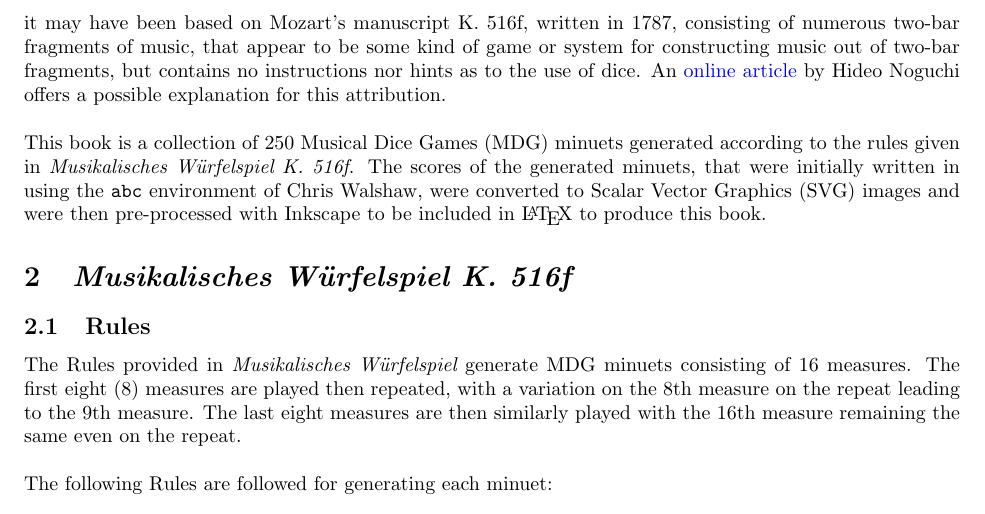
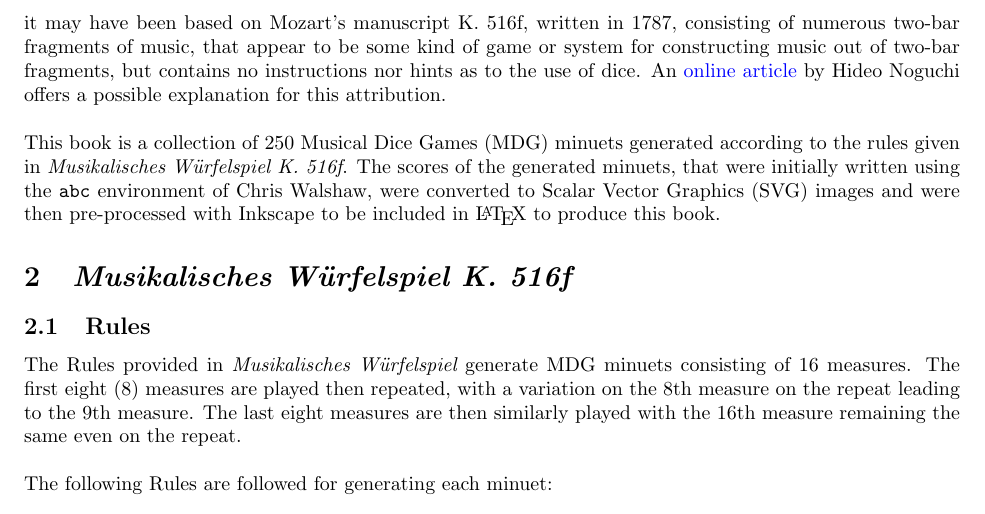
Before and after one commit to justineuro/mdgBookSVGKit, a LaTeX document (mdgBookSVGv1.tex): part of page 4 of 10, cut so that both start at the same text. Compiled offline with pdfLaTeX.

Commit message:
2025-05-18

```diff
--- a/mdgBookSVGv1.tex
+++ b/mdgBookSVGv1.tex
@@ -144,11 +144,11 @@
 
 Thus run the German title and its English translation of the most well-known of Musical Dice Games (MDG).  Rightly and interestingly so, as the Instructions provided in the published work allow a non-professional musician to generate (``compose") as nearly as 760 trillions of MDG minuets (more precisely, $11^{14}*2 = 759,499,667,166,482$; see explanation in Subsection ~\ref{tableFind}).\\
 
-A {\it Musikalisches W\"{u}rfelspiel} (German for ``musical dice game" or MDG) is a system for randomly ``generating" (e.g., by using a die or two dice) musical compositions from precomposed options and was quite popular throughout Western Europe in the 18th century.  The earliest known MDG is Johann Philipp Kirnberger's {\em Der allezeit fertige Polonoisen und Menuettencomponist (1st ed.\ 1757; rev.\ 2nd ed.\ 1783)} (translated from German as ``The Ever-Ready Polonaise and Minuet Composer").  Other well-known composers that are to known to have composed a MDG are C.P.E.\ Bach ({\em Einfall, einen doppelten Contrapunct in der Octave von sechs Tacten zu machen, ohne die Regeln davon zu wissen (1758)}; translated from German as ``A method for making six bars of double counterpoint at the octave without knowing the rules") and Abb\'{e} Maximillian Stadler ({\em Table pour composer des Minuets et des Trios \`{a} la infinie; avec deux dez \`{a} jouer (1780)}; translated from French as ``A table for composing minuets and trios to infinity, by playing with two dice"). \\
+A {\it Musikalisches W\"{u}rfelspiel} (German for ``musical dice game" or MDG) is a system for randomly ``generating" (e.g., by using a die or two dice) musical compositions from precomposed options and was quite popular throughout Western Europe in the 18th century.  The earliest known MDG is Johann Philipp Kirnberger's {\em Der allezeit fertige Polonoisen und Menuettencomponist (1st ed.\ 1757; rev.\ 2nd ed.\ 1783)} (translated from German as ``The Ever-Ready Polonaise and Minuet Composer").  Other well-known composers that are to known to have composed a MDG are C.P.E.\ Bach ({\em Einfall, einen doppelten Contrapunct in der Octave von sechs Tacten zu machen, ohne die Regeln davon zu wissen (1758)}; translated from German as ``A method for making six bars of double counterpoint at the octave without knowing the rules") and Abb\'{e} Maximillian Stadler ({\em Table pour composer des Minuets et des Trios \`{a} la infinie; avec deux dez \`{a} jouer (1780)}; translated from French as ``A table for composing minuets and trios to infinity, by playing with two dice").\\
 
-{\it Musikalisches W\"{u}rfelspiel K. 516f (1787)}, another title for the most famous of MDGs, was first published by J.J. Hummel in 1793 in Berlin, and was republished in 1796 by Nikolaus Simrock in Bonn (as K. 294d or K. Anh. C 30.01).  Simrock attributed this work, which is also known under the title of {\em Anleitung zum Componieren von Walzern so viele man will vermittelst zweier W\"{u}rfel, ohne etwas von der Musik oder Composition zu verstehen} (German for ``Instructions for the composition of as many waltzes as one desires with two dice, without understanding anything about music or composition"), to Wolfgang Amadeus Mozart and it may have been based on Mozart's manuscript K. 516f, written in 1787, consisting of numerous two-bar fragments of music, that appear to be some kind of game or system for constructing music out of two-bar fragments, but contains no instructions nor hints as to the use of dice.  An \href{(http://www.asahi-net.or.jp/\~rb5h-ngc/e/k516f.htm}{online article} by Hideo Noguchi offers a possible explanation for this attribution. \\
+{\it Musikalisches W\"{u}rfelspiel K.\ 516f (1787)}, another title for the most famous of MDGs, was first published by J.J. Hummel in 1793 in Berlin, and was republished in 1796 by Nikolaus Simrock in Bonn (as K.\ 294d or K.\ Anh.\ C 30.01).  Simrock attributed this work, which is also known under the title of {\em Anleitung zum Componieren von Walzern so viele man will vermittelst zweier W\"{u}rfel, ohne etwas von der Musik oder Composition zu verstehen} (German for ``Instructions for the composition of as many waltzes as one desires with two dice, without understanding anything about music or composition"), to Wolfgang Amadeus Mozart and it may have been based on Mozart's manuscript K.\ 516f, written in 1787, consisting of numerous two-bar fragments of music, that appear to be some kind of game or system for constructing music out of two-bar fragments, but contains no instructions nor hints as to the use of dice.  An \href{(http://www.asahi-net.or.jp/\~rb5h-ngc/e/k516f.htm}{online article} by Hideo Noguchi offers a possible explanation for this attribution. \\
 
-This book is a collection of 250 Musical Dice Games (MDG) minuets generated according to the rules given in {\it Musikalisches W\"{u}rfelspiel K. 516f}.  The scores of the generated minuets, that were initially written in using the \texttt{abc} environment of Chris Walshaw, were converted to Scalar Vector Graphics (SVG) images and were then pre-processed with Inkscape to be included in \LaTeX\ to produce this book.
+This book is a collection of 250 Musical Dice Games (MDG) minuets generated according to the rules given in {\it Musikalisches W\"{u}rfelspiel K.\ 516f}.  The scores of the generated minuets, that were initially written using the \texttt{abc} environment of Chris Walshaw, were converted to Scalar Vector Graphics (SVG) images and were then pre-processed with Inkscape to be included in \LaTeX\ to produce this book.
 
 
 \section{\em Musikalisches W\"{u}rfelspiel K.\ 516f}
```
Also changed, not shown: mdgBookSVGv1.tex (6 more changed lines).
